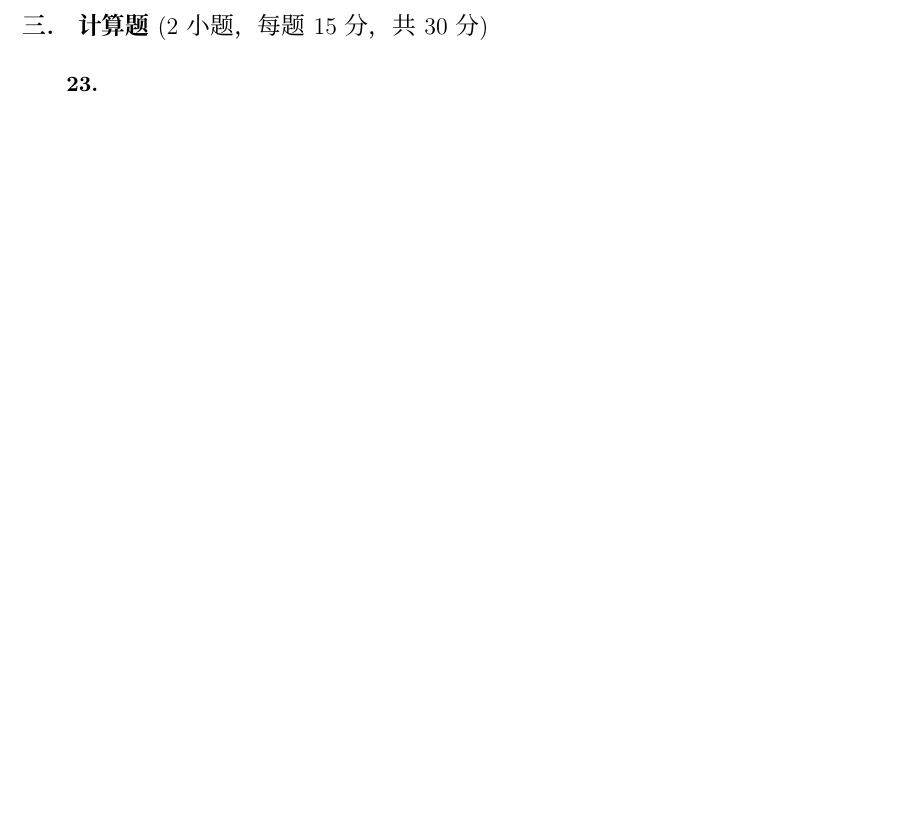
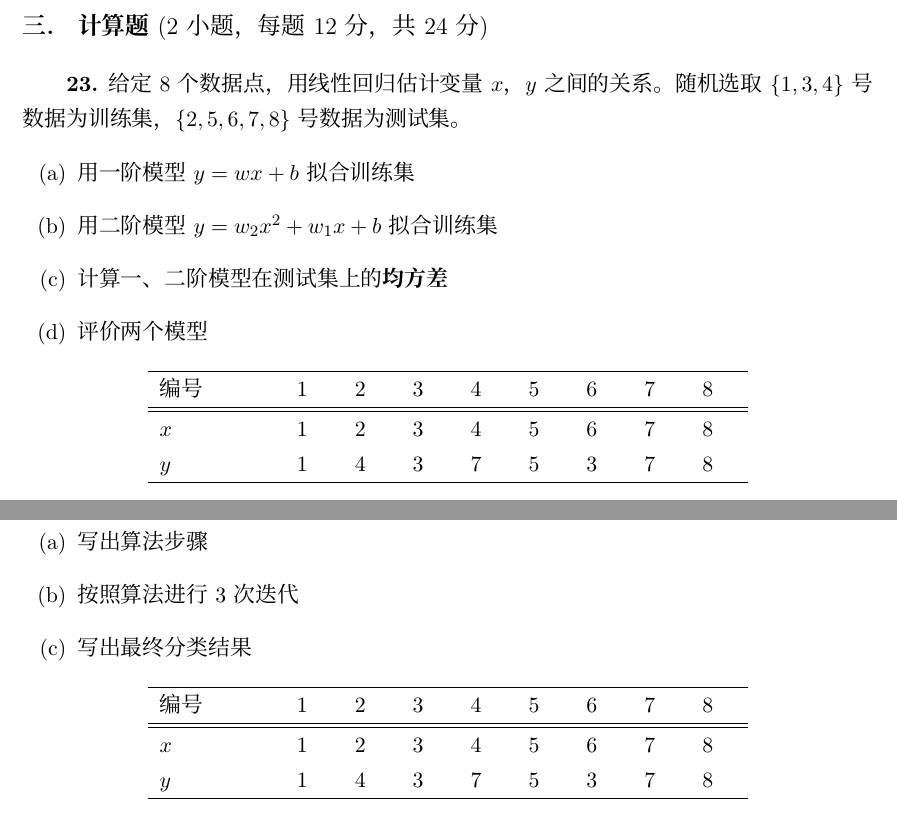
Before and after one commit to xiongyaohua/traffic-data-analysis, a LaTeX document (traffic_data/期末试卷/A卷.tex): part of page 5 of 5 before the commit and two parts of pages 5 and 6 of 6 after it, the two joined at a grey line, cut so that both start at the same text, the shorter picture padded with empty space. Compiled offline with XeLaTeX; a missing font is replaced by an installed copy or a similar font.

Commit message:
期末考试

```diff
--- a/traffic_data/期末试卷/A卷.tex
+++ b/traffic_data/期末试卷/A卷.tex
@@ -285,8 +285,48 @@
     \[\int sin(x)dx\]
 \end{solution}
 
-\section{计算题\textmd{(2小题，每题15分，共30分)}}
+\section{计算题\textmd{(2小题，每题12分，共24分)}}
 \begin{question}
+    给定8个数据点，用线性回归估计变量$x$，$y$之间的关系。随机选取
+    $\{1,3,4\}$号数据为训练集，$\{2,5,6,7,8\}$号数据为测试集。
+    \begin{enumerate}[label=(\alph*)]
+        \item 用一阶模型$y=wx+b$拟合训练集
+        \item 用二阶模型$y=w_2x^2+w_1x+b$拟合训练集
+        \item 计算一、二阶模型在测试集上的\emph{均方差}
+        \item 评价两个模型
+    \end{enumerate}
+\begin{center}
+\begin{tabular}{p{2cm} p{0.6cm} p{0.6cm} p{0.6cm} p{0.6cm} p{0.6cm} p{0.6cm} p{0.6cm} p{0.6cm}}
+    \hline
+    编号 & 1 & 2 & 3 & 4 & 5 & 6 & 7 & 8\\
+    \hline
+    \hline
+    $x$ & 1 & 2 & 3 & 4 & 5 & 6 & 7 & 8\\
+    $y$ & 1 & 4 & 3 & 7 & 5 & 3 & 7 & 8\\
+    \hline
+\end{tabular}
+\end{center}
+\end{question}
+\newpage
+\begin{question}
+    给定8个数据点，用“k-平均”聚类法分为\emph{两类}，初始中心点分别为
+    $(8,8)$，$(5,5)$
+    \begin{enumerate}[label=(\alph*)]
+        \item 写出算法步骤
+        \item 按照算法进行3次迭代
+        \item 写出最终分类结果
+    \end{enumerate}
+\begin{center}
+\begin{tabular}{p{2cm} p{0.6cm} p{0.6cm} p{0.6cm} p{0.6cm} p{0.6cm} p{0.6cm} p{0.6cm} p{0.6cm}}
+    \hline
+    编号 & 1 & 2 & 3 & 4 & 5 & 6 & 7 & 8\\
+    \hline
+    \hline
+    $x$ & 1 & 2 & 3 & 4 & 5 & 6 & 7 & 8\\
+    $y$ & 1 & 4 & 3 & 7 & 5 & 3 & 7 & 8\\
+    \hline
+\end{tabular}
+\end{center}
 
 \end{question}
 \end{document}
```
Also changed, not shown: traffic_data/期末试卷/A卷.tex (2 more changed lines).
